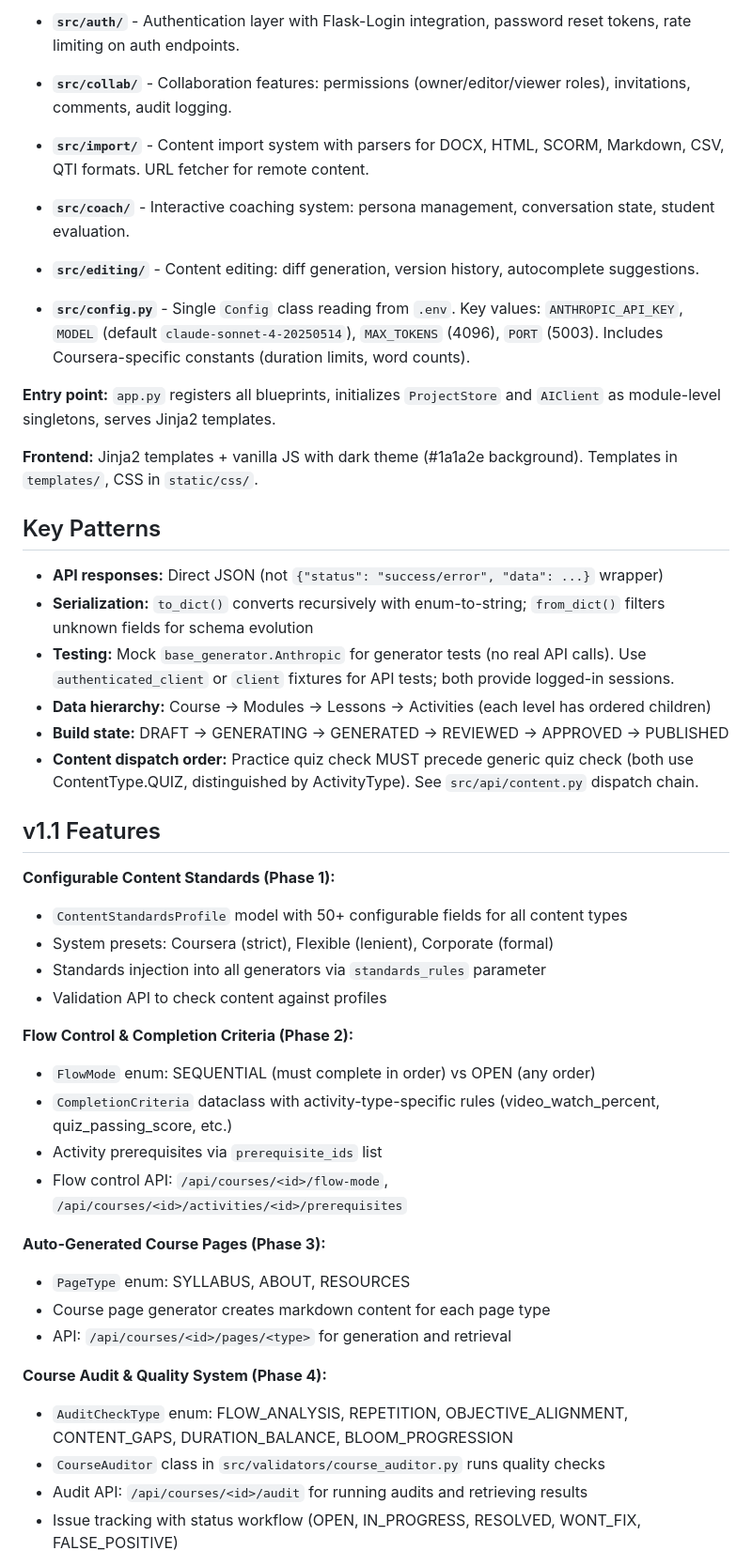
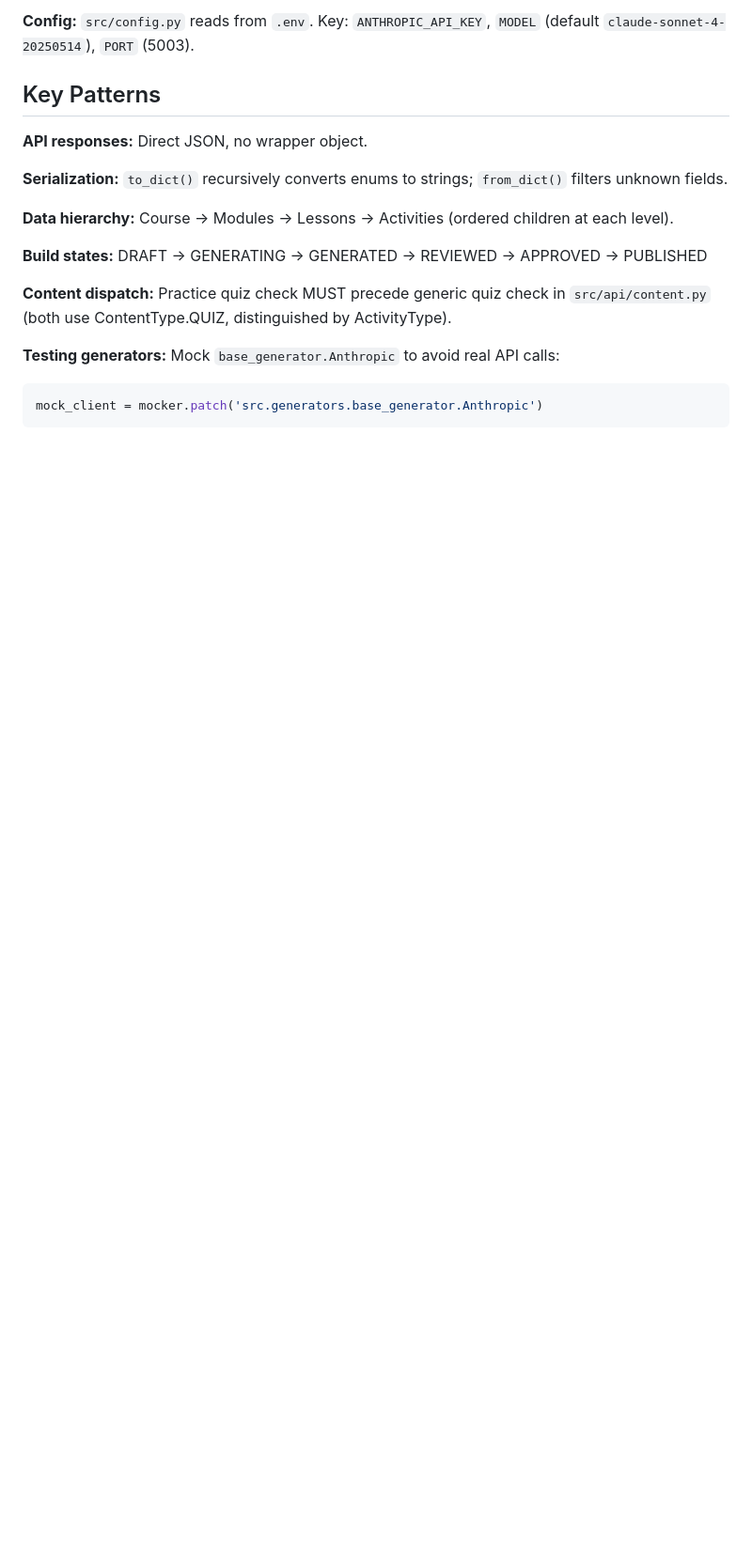
Before and after one commit to gtrajkovski/WonderCourse, a Markdown page: CLAUDE.md, the part around one of its changes. Shown at 94% size. GitHub-like rendering; blank space fills up the shorter version.

````diff
--- a/CLAUDE.md
+++ b/CLAUDE.md
@@ -55,51 +44,20 @@ pip install -r requirements.txt
 
-- **`src/auth/`** - Authentication layer with Flask-Login integration, password reset tokens, rate limiting on auth endpoints.
-
-- **`src/collab/`** - Collaboration features: permissions (owner/editor/viewer roles), invitations, comments, audit logging.
-
-- **`src/import/`** - Content import system with parsers for DOCX, HTML, SCORM, Markdown, CSV, QTI formats. URL fetcher for remote content.
-
-- **`src/coach/`** - Interactive coaching system: persona management, conversation state, student evaluation.
-
-- **`src/editing/`** - Content editing: diff generation, version history, autocomplete suggestions.
-
-- **`src/config.py`** - Single `Config` class reading from `.env`. Key values: `ANTHROPIC_API_KEY`, `MODEL` (default `claude-sonnet-4-20250514`), `MAX_TOKENS` (4096), `PORT` (5003). Includes Coursera-specific constants (duration limits, word counts).
-
-**Entry point:** `app.py` registers all blueprints, initializes `ProjectStore` and `AIClient` as module-level singletons, serves Jinja2 templates.
-
-**Frontend:** Jinja2 templates + vanilla JS with dark theme (#1a1a2e background). Templates in `templates/`, CSS in `static/css/`.
+**Config:** `src/config.py` reads from `.env`. Key: `ANTHROPIC_API_KEY`, `MODEL` (default `claude-sonnet-4-20250514`), `PORT` (5003).
 
 ## Key Patterns
 
-- **API responses:** Direct JSON (not `{"status": "success/error", "data": ...}` wrapper)
-- **Serialization:** `to_dict()` converts recursively with enum-to-string; `from_dict()` filters unknown fields for schema evolution
-- **Testing:** Mock `base_generator.Anthropic` for generator tests (no real API calls). Use `authenticated_client` or `client` fixtures for API tests; both provide logged-in sessions.
-- **Data hierarchy:** Course → Modules → Lessons → Activities (each level has ordered children)
-- **Build state:** DRAFT → GENERATING → GENERATED → REVIEWED → APPROVED → PUBLISHED
-- **Content dispatch order:** Practice quiz check MUST precede generic quiz check (both use ContentType.QUIZ, distinguished by ActivityType). See `src/api/content.py` dispatch chain.
+**API responses:** Direct JSON, no wrapper object.
 
-## v1.1 Features
+**Serialization:** `to_dict()` recursively converts enums to strings; `from_dict()` filters unknown fields.
 
-**Configurable Content Standards (Phase 1):**
-- `ContentStandardsProfile` model with 50+ configurable fields for all content types
-- System presets: Coursera (strict), Flexible (lenient), Corporate (formal)
-- Standards injection into all generators via `standards_rules` parameter
-- Validation API to check content against profiles
+**Data hierarchy:** Course → Modules → Lessons → Activities (ordered children at each level).
 
-**Flow Control & Completion Criteria (Phase 2):**
-- `FlowMode` enum: SEQUENTIAL (must complete in order) vs OPEN (any order)
-- `CompletionCriteria` dataclass with activity-type-specific rules (video_watch_percent, quiz_passing_score, etc.)
-- Activity prerequisites via `prerequisite_ids` list
-- Flow control API: `/api/courses/<id>/flow-mode`, `/api/courses/<id>/activities/<id>/prerequisites`
+**Build states:** DRAFT → GENERATING → GENERATED → REVIEWED → APPROVED → PUBLISHED
 
-**Auto-Generated Course Pages (Phase 3):**
-- `PageType` enum: SYLLABUS, ABOUT, RESOURCES
-- Course page generator creates markdown content for each page type
-- API: `/api/courses/<id>/pages/<type>` for generation and retrieval
+**Content dispatch:** Practice quiz check MUST precede generic quiz check in `src/api/content.py` (both use ContentType.QUIZ, distinguished by ActivityType).
 
-**Course Audit & Quality System (Phase 4):**
-- `AuditCheckType` enum: FLOW_ANALYSIS, REPETITION, OBJECTIVE_ALIGNMENT, CONTENT_GAPS, DURATION_BALANCE, BLOOM_PROGRESSION
-- `CourseAuditor` class in `src/validators/course_auditor.py` runs quality checks
-- Audit API: `/api/courses/<id>/audit` for running audits and retrieving results
-- Issue tracking with status workflow (OPEN, IN_PROGRESS, RESOLVED, WONT_FIX, FALSE_POSITIVE)
+**Testing generators:** Mock `base_generator.Anthropic` to avoid real API calls:
+```python
+mock_client = mocker.patch('src.generators.base_generator.Anthropic')
+```
 
````
Also changed, not shown: other parts of CLAUDE.md (+43 -72 lines).
